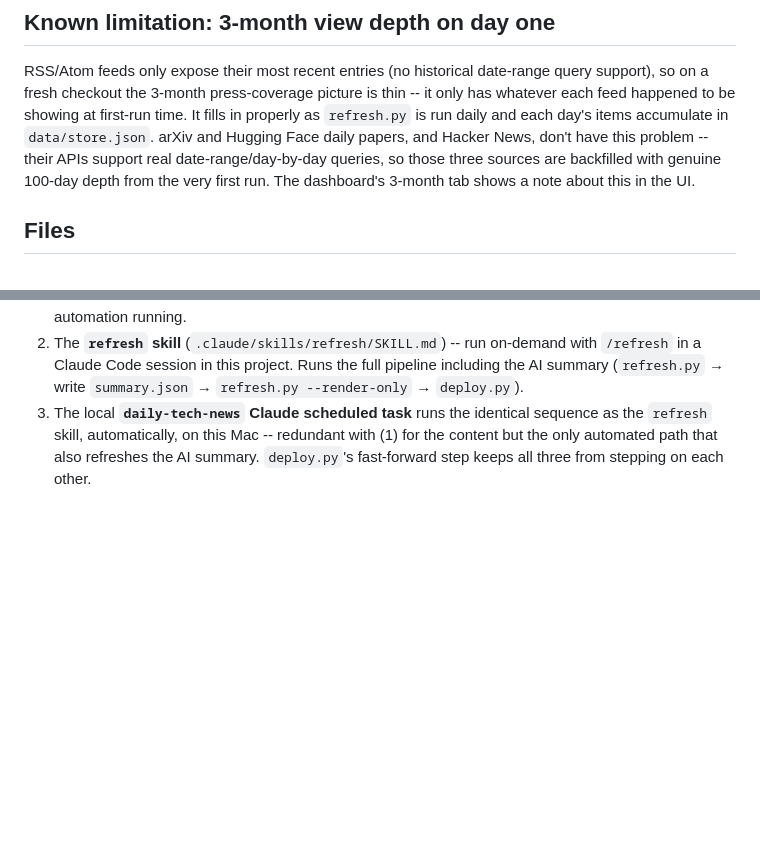
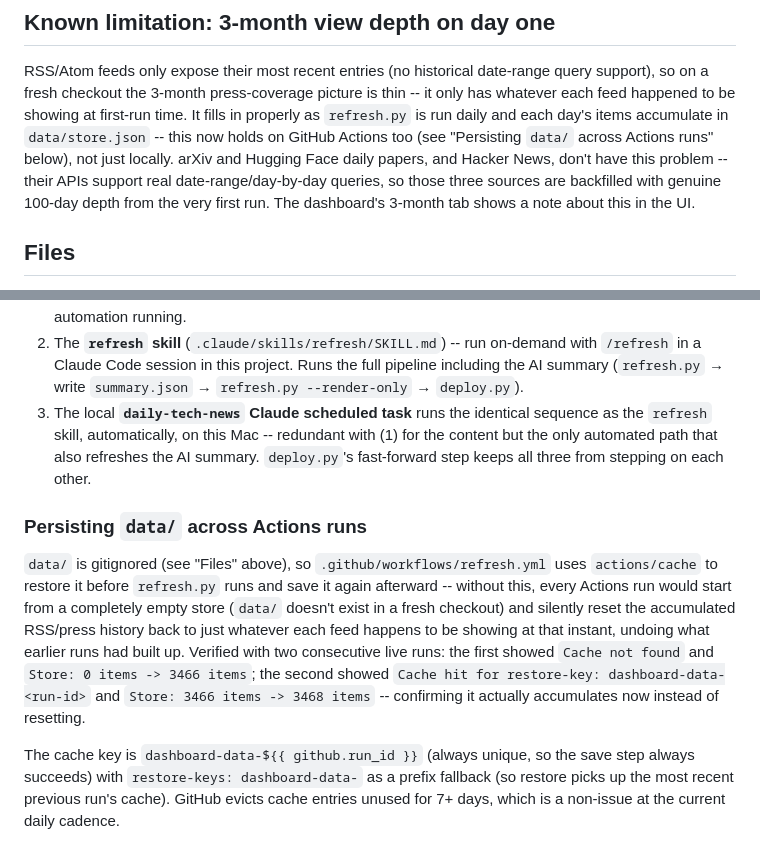
Before and after one commit to AnishPawar/daily-tech-update, a Markdown page: README.md, 2 parts joined by grey strips. Drawn GitHub-style; blank space fills up the shorter version.

Commit message:
Document the actions/cache fix and update the 3-month-view caveat
Co-Authored-By: Claude Sonnet 5 <noreply@anthropic.com>

```diff
--- a/README.md
+++ b/README.md
@@ -90,10 +90,12 @@ RSS/Atom feeds only expose their most recent entries (no historical
 date-range query support), so on a fresh checkout the 3-month press-coverage
 picture is thin -- it only has whatever each feed happened to be showing at
 first-run time. It fills in properly as `refresh.py` is run daily and each
-day's items accumulate in `data/store.json`. arXiv and Hugging Face daily
-papers, and Hacker News, don't have this problem -- their APIs support real
-date-range/day-by-day queries, so those three sources are backfilled with
-genuine 100-day depth from the very first run. The dashboard's 3-month tab
+day's items accumulate in `data/store.json` -- this now holds on GitHub
+Actions too (see "Persisting `data/` across Actions runs" below), not just
+locally. arXiv and Hugging Face daily papers, and Hacker News, don't have
+this problem -- their APIs support real date-range/day-by-day queries, so
+those three sources are backfilled with genuine 100-day depth from the very
+first run. The dashboard's 3-month tab
 shows a note about this in the UI.
 
 ## Files
@@ -177,3 +179,22 @@ Three independent things can trigger a refresh:
    with (1) for the content but the only automated path that also refreshes
    the AI summary. `deploy.py`'s fast-forward step keeps all three from
    stepping on each other.
+
+### Persisting `data/` across Actions runs
+
+`data/` is gitignored (see "Files" above), so `.github/workflows/refresh.yml`
+uses `actions/cache` to restore it before `refresh.py` runs and save it again
+afterward -- without this, every Actions run would start from a completely
+empty store (`data/` doesn't exist in a fresh checkout) and silently reset
+the accumulated RSS/press history back to just whatever each feed happens to
+be showing at that instant, undoing what earlier runs had built up. Verified
+with two consecutive live runs: the first showed `Cache not found` and
+`Store: 0 items -> 3466 items`; the second showed `Cache hit for
+restore-key: dashboard-data-<run-id>` and `Store: 3466 items -> 3468 items`
+-- confirming it actually accumulates now instead of resetting.
+
+The cache key is `dashboard-data-${{ github.run_id }}` (always unique, so the
+save step always succeeds) with `restore-keys: dashboard-data-` as a prefix
+fallback (so restore picks up the most recent previous run's cache). GitHub
+evicts cache entries unused for 7+ days, which is a non-issue at the current
+daily cadence.
```
